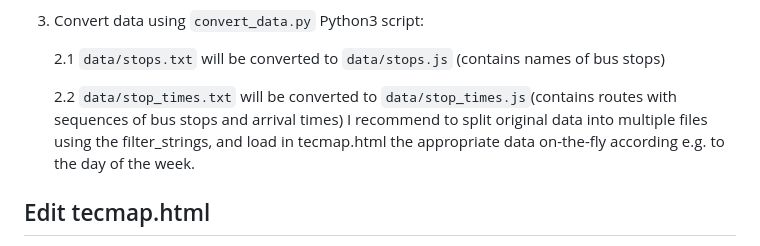
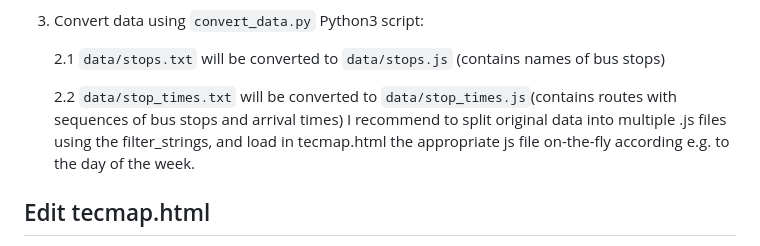
Before and after one commit to rmaree/tecmap, a Markdown page: README.md, the part around the change. Drawn GitHub-style.

```diff
--- a/README.md
+++ b/README.md
@@ -24,7 +24,7 @@ less energy than running a routing algorithm on GAFAM servers. ;)
     2.1 `data/stops.txt` will be converted to `data/stops.js`  (contains names of bus stops)
 
     2.2 `data/stop_times.txt` will be converted to `data/stop_times.js`(contains routes with sequences of bus stops and arrival times)
-   I recommend to split original data into multiple files using the filter_strings, and load in tecmap.html the appropriate data on-the-fly according e.g. to the day of the week.
+   I recommend to split original data into multiple .js files using the filter_strings, and load in tecmap.html the appropriate js file on-the-fly according e.g. to the day of the week.
 
 
 ## Edit tecmap.html
```
